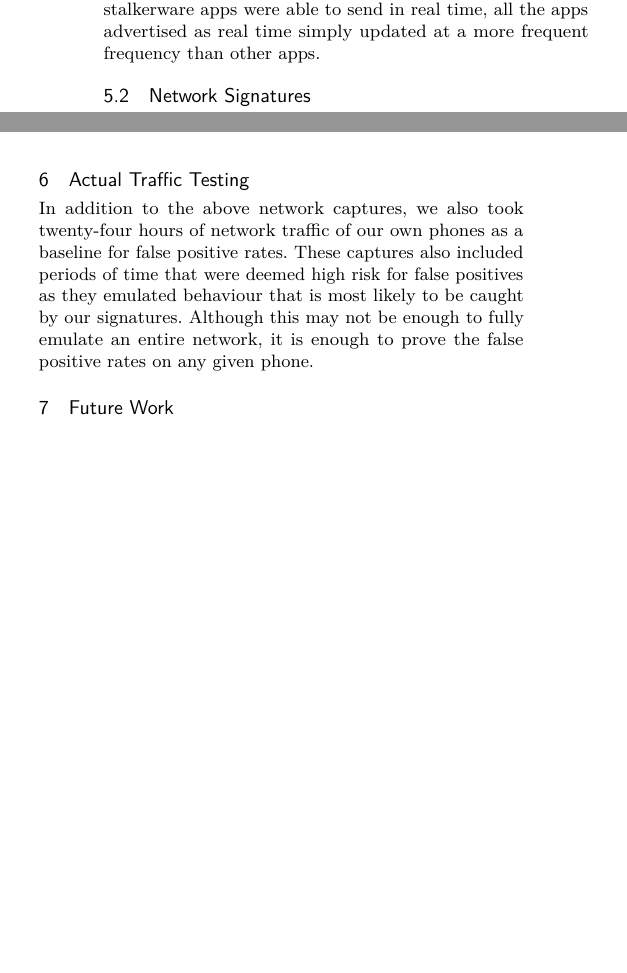
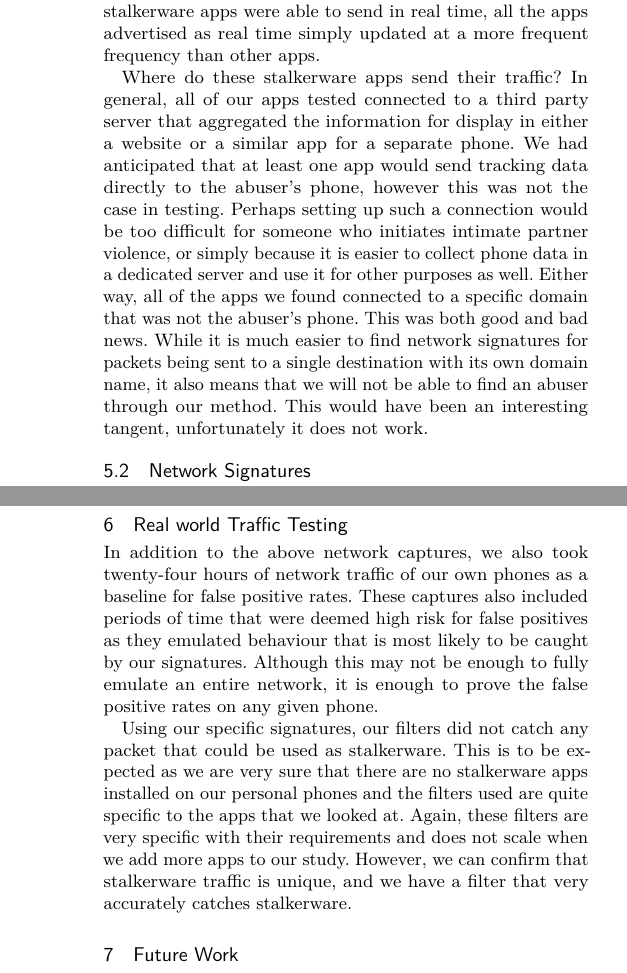
Before and after one commit to Audrey-Randall/stalkerware, a LaTeX paper (paper/main.tex): two parts of the columns of pages 5 and 6 of 9 before the commit and two parts of the columns of pages 5 and 7 of 9 after it, joined at a grey line, cut so that both start at the same text, the shorter picture padded with empty space. Compiled offline with pdfLaTeX.

Commit message:
Update main.tex

```diff
--- a/paper/main.tex
+++ b/paper/main.tex
@@ -421,6 +421,8 @@ notification" every time email, texts, calls, or GPS, was changed or added to.
 Our results show that none of the stalkerware apps were able to send in real
 time, all the apps advertised as real time simply updated at a more frequent
 frequency than other apps.
+
+Where do these stalkerware apps send their traffic? In general, all of our apps tested connected to a third party server that aggregated the information for display in either a website or a similar app for a separate phone. We had anticipated that at least one app would send tracking data directly to the abuser's phone, however this was not the case in testing. Perhaps setting up such a connection would be too difficult for someone who initiates intimate partner violence, or simply because it is easier to collect phone data in a dedicated server and use it for other purposes as well. Either way, all of the apps we found connected to a specific domain that was not the abuser's phone. This was both good and bad news. While it is much easier to find network signatures for packets being sent to a single destination with its own domain name, it also means that we will not be able to find an abuser through our method. This would have been an interesting tangent, unfortunately it does not work.
 \subsection{Network Signatures}
 \label{network_signatures}
 
@@ -571,7 +573,7 @@ http.host matches "(spy|track|find|antitheft.ns1.ff.avast|zoemob|life360|family.
 \end{lstlisting}
 
 
-\section{Actual Traffic Testing}
+\section{Real world Traffic Testing}
 
 In addition to the above network captures, we also took twenty-four hours of
 network traffic of our own phones as a baseline for false positive rates. These
@@ -579,6 +581,10 @@ captures also included periods of time that were deemed high risk for false
 positives as they emulated behaviour that is most likely to be caught by our
 signatures. Although this may not be enough to fully emulate an entire network,
 it is enough to prove the false positive rates on any given phone.
+
+Using our specific signatures, our filters did not catch any packet that could be used as stalkerware. This is to be expected as we are very sure that there are no stalkerware apps installed on our personal phones and the filters used are quite specific to the apps that we looked at. Again, these filters are very specific with their requirements and does not scale when we add more apps to our study. However, we can confirm that stalkerware traffic is unique, and we have a filter that very accurately catches stalkerware.
+
+
 
 
 
```
Also changed, not shown: paper/main.tex (2 more changed lines).
